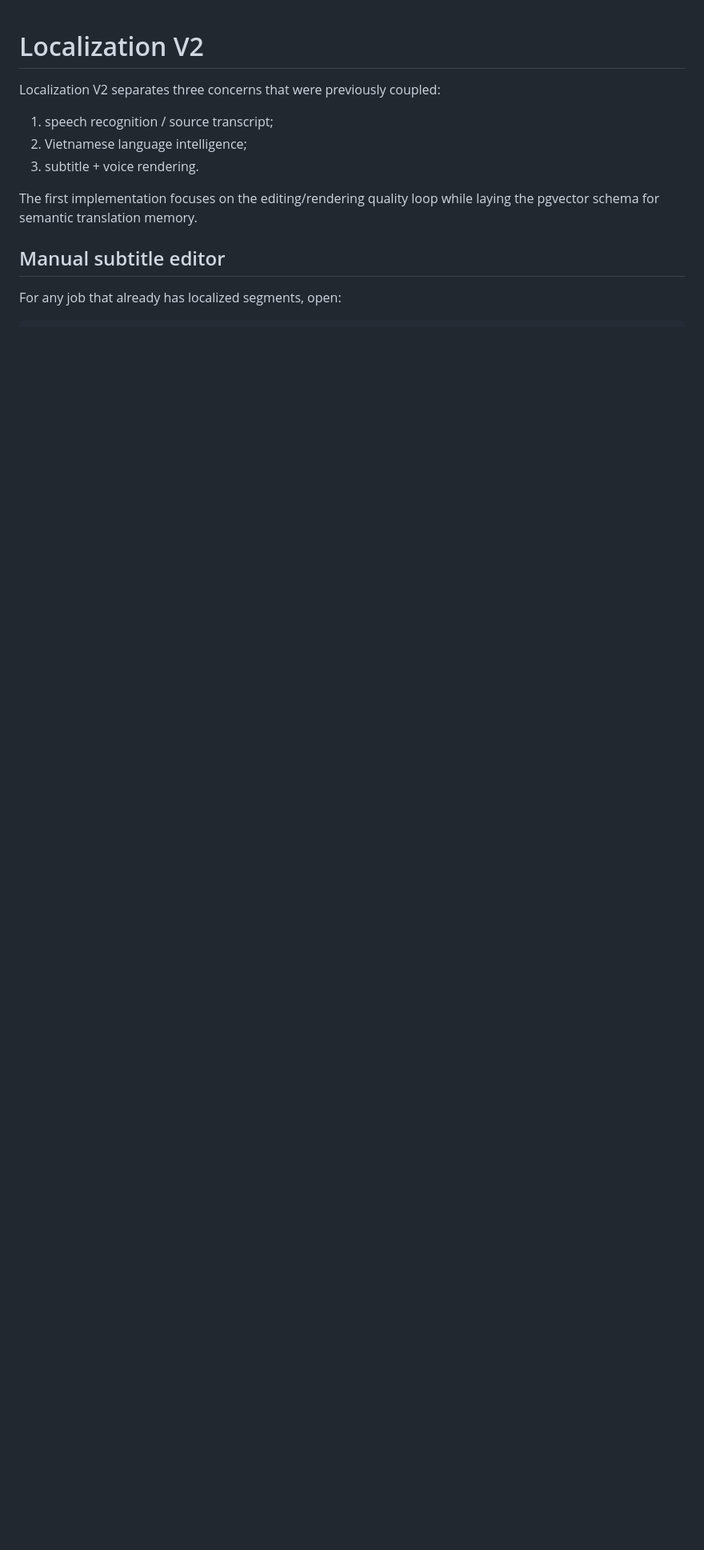
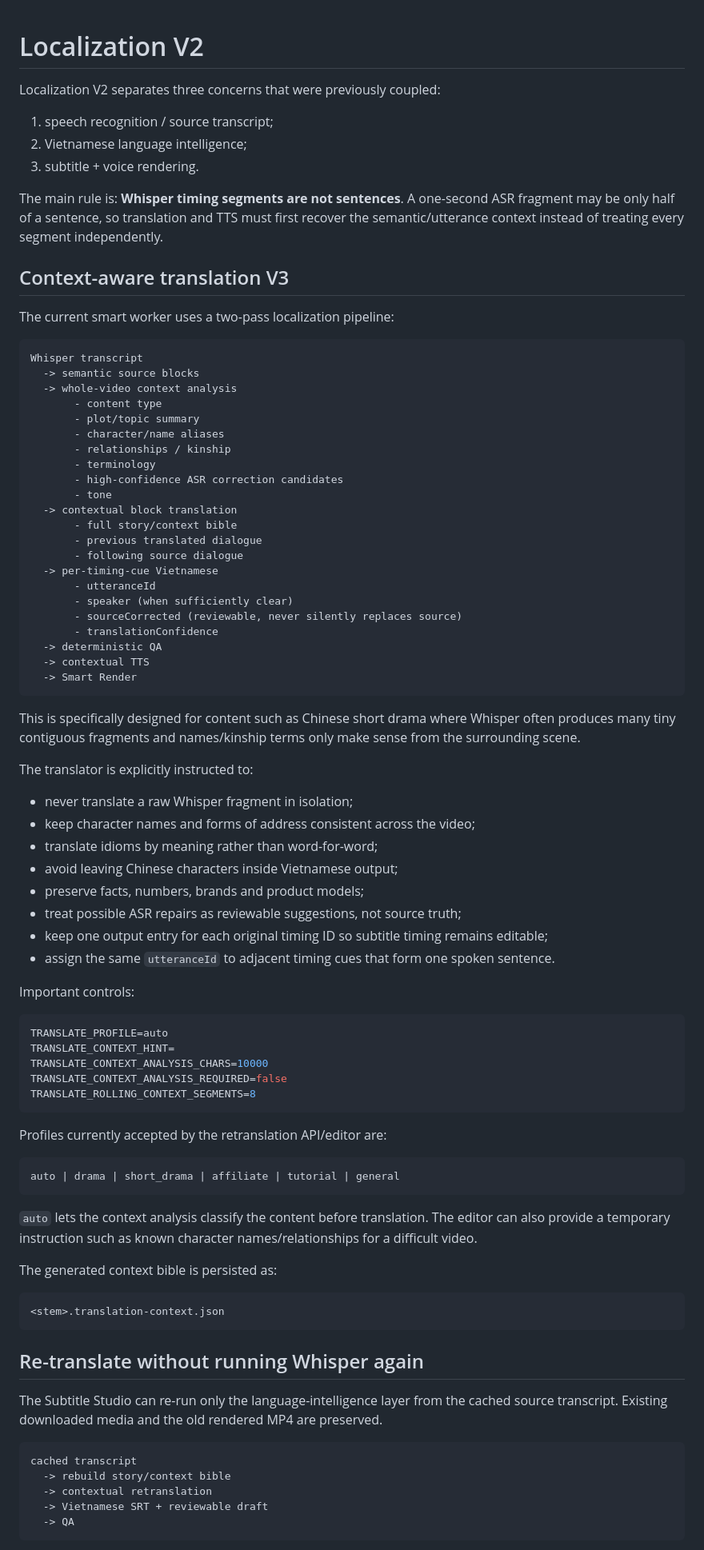
Before and after one commit to Loccao102/VideoGet, a Markdown page: docs/localization-v2.md, the part around one of its changes. Shown at 80% size. Drawn GitHub-style; blank space fills up the shorter version.

Commit message:
docs: document contextual retranslation and grouped TTS V2

````diff
--- a/docs/localization-v2.md
+++ b/docs/localization-v2.md
@@ -6,8 +6,83 @@ Localization V2 separates three concerns that were previously coupled:
 2. Vietnamese language intelligence;
 3. subtitle + voice rendering.
 
-The first implementation focuses on the editing/rendering quality loop while laying the pgvector schema for semantic translation memory.
+The main rule is: **Whisper timing segments are not sentences**. A one-second ASR fragment may be only half of a sentence, so translation and TTS must first recover the semantic/utterance context instead of treating every segment independently.
 
-## Manual subtitle editor
+## Context-aware translation V3
 
-For any job that already has localized segments, open:
+The current smart worker uses a two-pass localization pipeline:
+
+```text
+Whisper transcript
+  -> semantic source blocks
+  -> whole-video context analysis
+       - content type
+       - plot/topic summary
+       - character/name aliases
+       - relationships / kinship
+       - terminology
+       - high-confidence ASR correction candidates
+       - tone
+  -> contextual block translation
+       - full story/context bible
+       - previous translated dialogue
+       - following source dialogue
+  -> per-timing-cue Vietnamese
+       - utteranceId
+       - speaker (when sufficiently clear)
+       - sourceCorrected (reviewable, never silently replaces source)
+       - translationConfidence
+  -> deterministic QA
+  -> contextual TTS
+  -> Smart Render
+```
+
+This is specifically designed for content such as Chinese short drama where Whisper often produces many tiny contiguous fragments and names/kinship terms only make sense from the surrounding scene.
+
+The translator is explicitly instructed to:
+
+- never translate a raw Whisper fragment in isolation;
+- keep character names and forms of address consistent across the video;
+- translate idioms by meaning rather than word-for-word;
+- avoid leaving Chinese characters inside Vietnamese output;
+- preserve facts, numbers, brands and product models;
+- treat possible ASR repairs as reviewable suggestions, not source truth;
+- keep one output entry for each original timing ID so subtitle timing remains editable;
+- assign the same `utteranceId` to adjacent timing cues that form one spoken sentence.
+
+Important controls:
+
+```env
+TRANSLATE_PROFILE=auto
+TRANSLATE_CONTEXT_HINT=
+TRANSLATE_CONTEXT_ANALYSIS_CHARS=10000
+TRANSLATE_CONTEXT_ANALYSIS_REQUIRED=false
+TRANSLATE_ROLLING_CONTEXT_SEGMENTS=8
+```
+
+Profiles currently accepted by the retranslation API/editor are:
+
+```text
+auto | drama | short_drama | affiliate | tutorial | general
+```
+
+`auto` lets the context analysis classify the content before translation. The editor can also provide a temporary instruction such as known character names/relationships for a difficult video.
+
+The generated context bible is persisted as:
+
+```text
+<stem>.translation-context.json
+```
+
+## Re-translate without running Whisper again
+
+The Subtitle Studio can re-run only the language-intelligence layer from the cached source transcript. Existing downloaded media and the old rendered MP4 are preserved.
+
+```text
+cached transcript
+  -> rebuild story/context bible
+  -> contextual retranslation
+  -> Vietnamese SRT + reviewable draft
+  -> QA
+```
+
````
Also changed, not shown: other parts of docs/localization-v2.md (+115 -61 lines).
